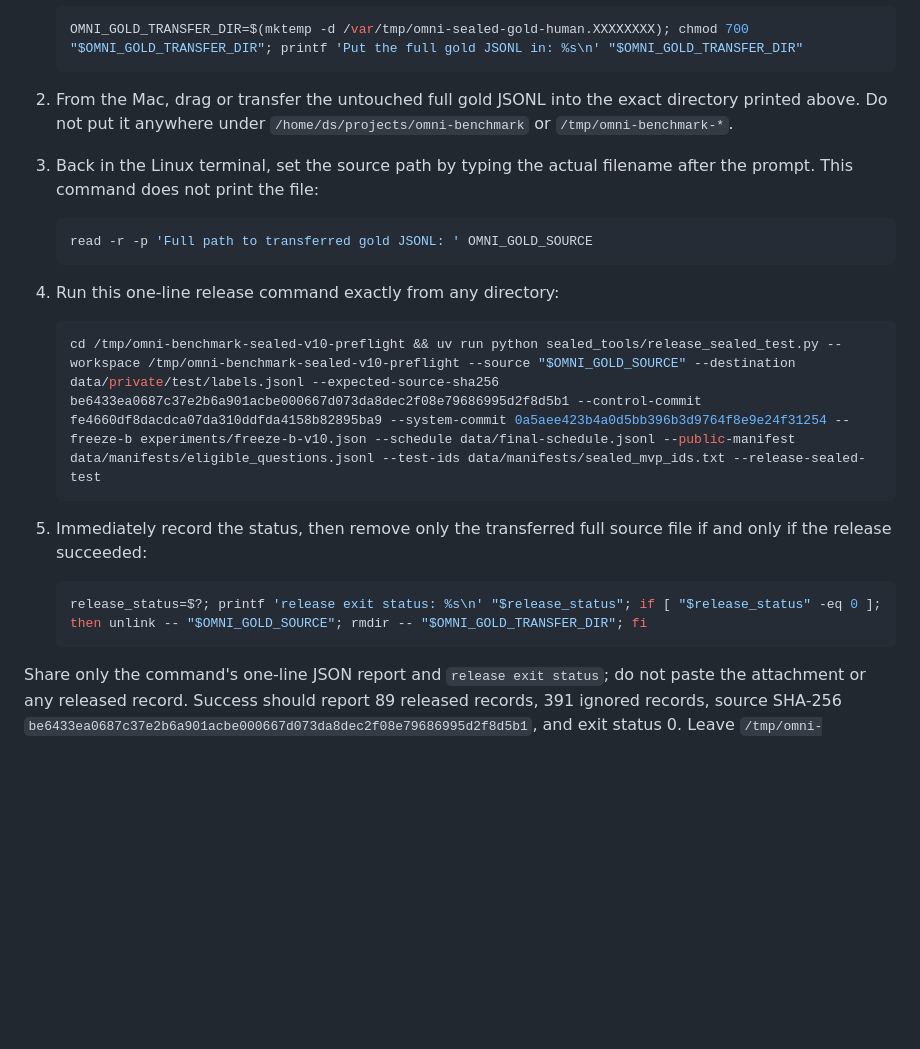
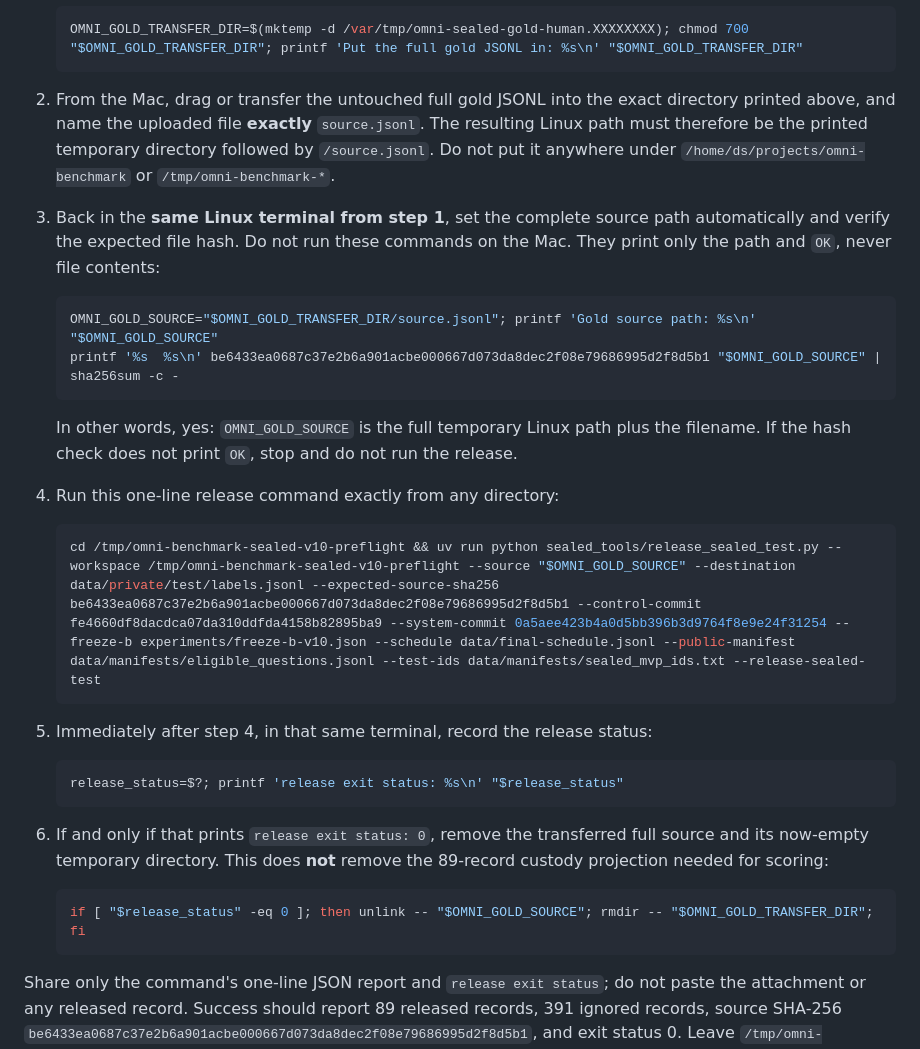
Before and after one commit to sjarmak/omni-benchmark, a Markdown page: docs/human-decisions.md, the part around the change. Rendered like a GitHub page; blank space fills up the shorter version.

Commit message:
docs: make sealed gold path setup explicit

````diff
--- a/docs/human-decisions.md
+++ b/docs/human-decisions.md
@@ -32,15 +32,23 @@ Stephanie should do the following in the Linux terminal on `ds-5090`:
    ```
 
 2. From the Mac, drag or transfer the untouched full gold JSONL into the exact
-   directory printed above. Do not put it anywhere under
-   `/home/ds/projects/omni-benchmark` or `/tmp/omni-benchmark-*`.
+   directory printed above, and name the uploaded file **exactly**
+   `source.jsonl`. The resulting Linux path must therefore be the printed
+   temporary directory followed by `/source.jsonl`. Do not put it anywhere
+   under `/home/ds/projects/omni-benchmark` or `/tmp/omni-benchmark-*`.
 
-3. Back in the Linux terminal, set the source path by typing the actual filename
-   after the prompt. This command does not print the file:
+3. Back in the **same Linux terminal from step 1**, set the complete source path
+   automatically and verify the expected file hash. Do not run these commands
+   on the Mac. They print only the path and `OK`, never file contents:
 
    ```bash
-   read -r -p 'Full path to transferred gold JSONL: ' OMNI_GOLD_SOURCE
+   OMNI_GOLD_SOURCE="$OMNI_GOLD_TRANSFER_DIR/source.jsonl"; printf 'Gold source path: %s\n' "$OMNI_GOLD_SOURCE"
+   printf '%s  %s\n' be6433ea0687c37e2b6a901acbe000667d073da8dec2f08e79686995d2f8d5b1 "$OMNI_GOLD_SOURCE" | sha256sum -c -
    ```
+
+   In other words, yes: `OMNI_GOLD_SOURCE` is the full temporary Linux path plus
+   the filename. If the hash check does not print `OK`, stop and do not run the
+   release.
 
 4. Run this one-line release command exactly from any directory:
 
@@ -48,11 +56,18 @@ Stephanie should do the following in the Linux terminal on `ds-5090`:
    cd /tmp/omni-benchmark-sealed-v10-preflight && uv run python sealed_tools/release_sealed_test.py --workspace /tmp/omni-benchmark-sealed-v10-preflight --source "$OMNI_GOLD_SOURCE" --destination data/private/test/labels.jsonl --expected-source-sha256 be6433ea0687c37e2b6a901acbe000667d073da8dec2f08e79686995d2f8d5b1 --control-commit fe4660df8dacdca07da310ddfda4158b82895ba9 --system-commit 0a5aee423b4a0d5bb396b3d9764f8e9e24f31254 --freeze-b experiments/freeze-b-v10.json --schedule data/final-schedule.jsonl --public-manifest data/manifests/eligible_questions.jsonl --test-ids data/manifests/sealed_mvp_ids.txt --release-sealed-test
    ```
 
-5. Immediately record the status, then remove only the transferred full source
-   file if and only if the release succeeded:
+5. Immediately after step 4, in that same terminal, record the release status:
 
    ```bash
-   release_status=$?; printf 'release exit status: %s\n' "$release_status"; if [ "$release_status" -eq 0 ]; then unlink -- "$OMNI_GOLD_SOURCE"; rmdir -- "$OMNI_GOLD_TRANSFER_DIR"; fi
+   release_status=$?; printf 'release exit status: %s\n' "$release_status"
+   ```
+
+6. If and only if that prints `release exit status: 0`, remove the transferred
+   full source and its now-empty temporary directory. This does **not** remove
+   the 89-record custody projection needed for scoring:
+
+   ```bash
+   if [ "$release_status" -eq 0 ]; then unlink -- "$OMNI_GOLD_SOURCE"; rmdir -- "$OMNI_GOLD_TRANSFER_DIR"; fi
    ```
 
 Share only the command's one-line JSON report and `release exit status`; do not
````
